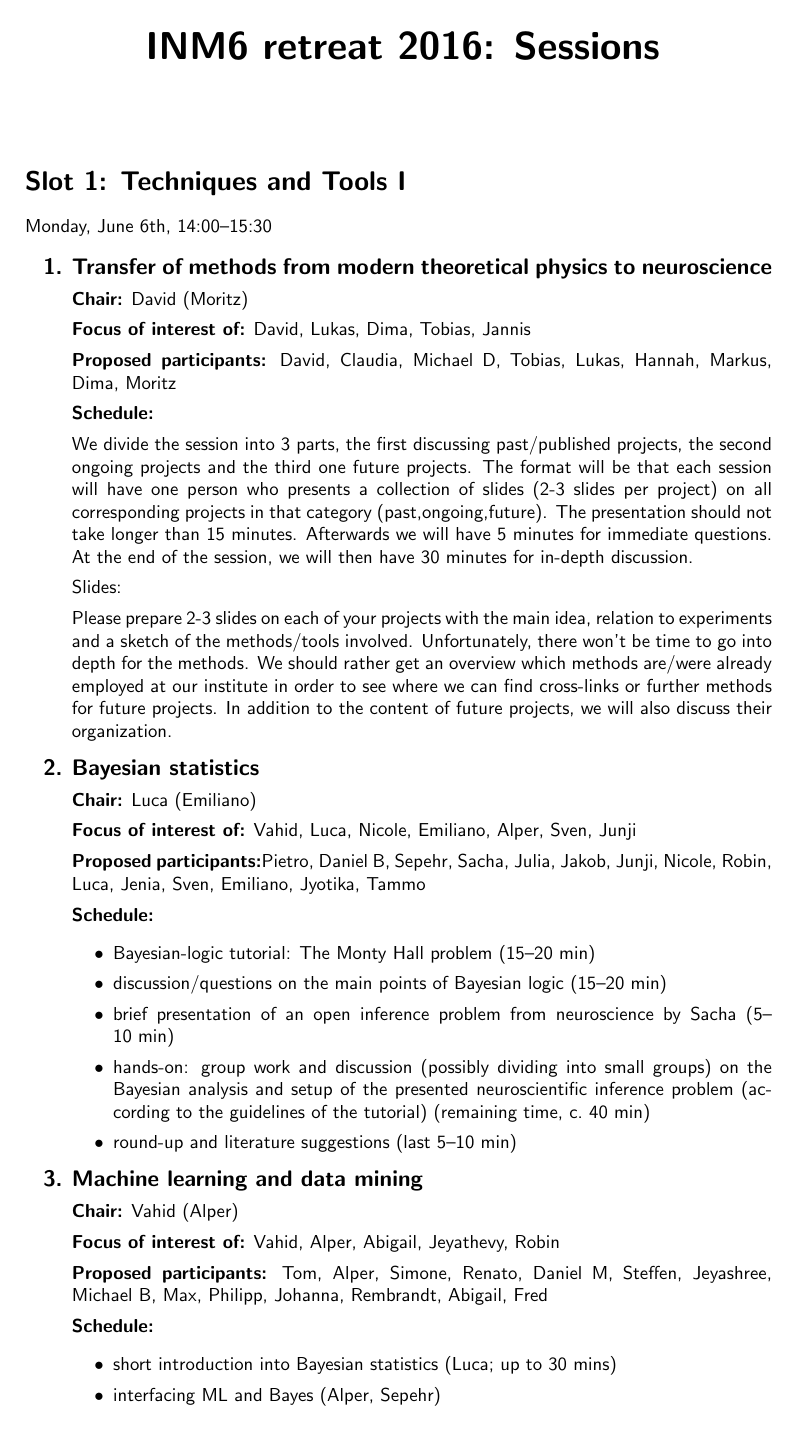
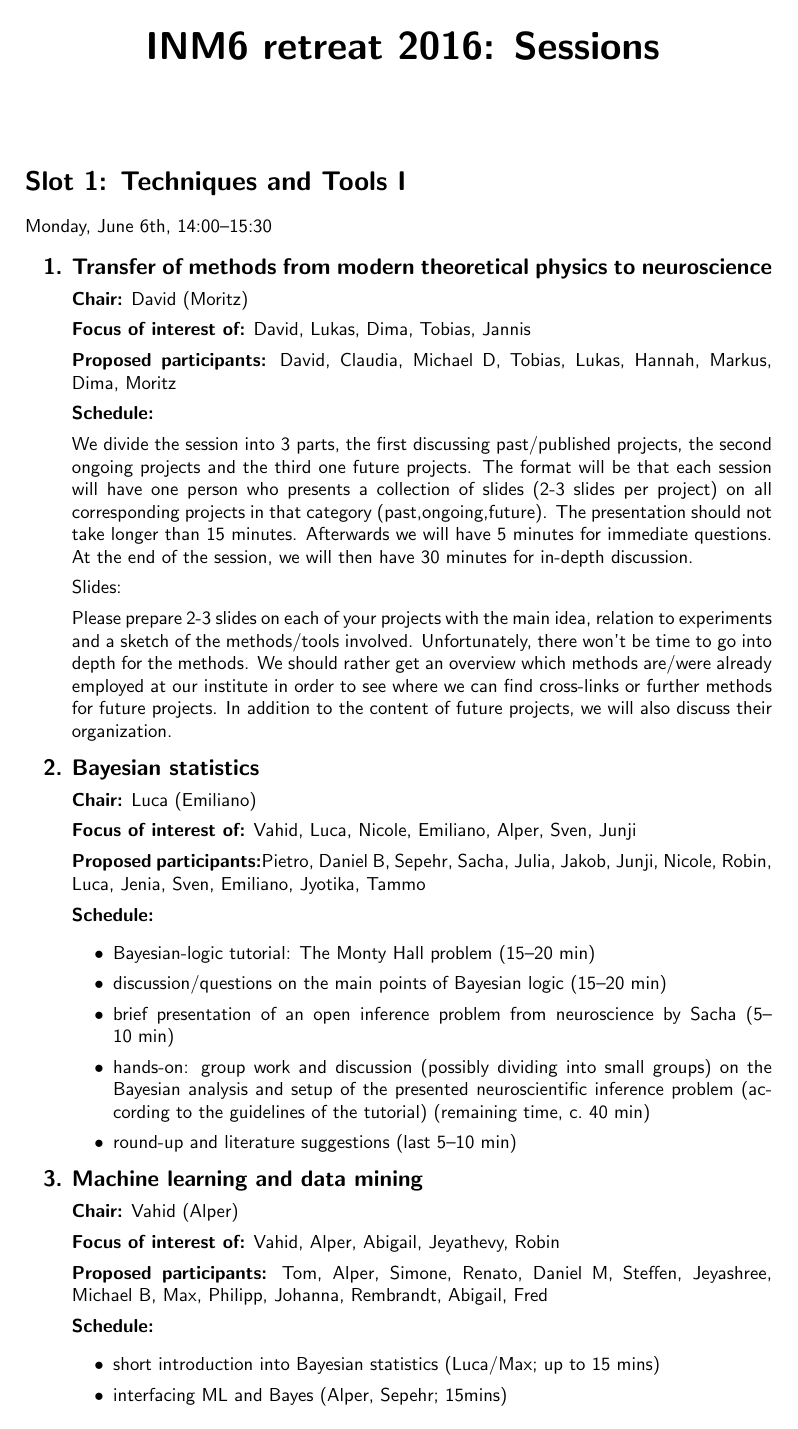
Before and after one commit to rbakker/retreat, a LaTeX document (program/program.tex): page 1 of 6. Compiled offline with pdfLaTeX.

Commit message:
updated program, session 3

```diff
--- a/program/program.tex
+++ b/program/program.tex
@@ -147,7 +147,7 @@ Monday, June 6th, 14:00--15:30
   %%
   {\bf Schedule:}
   \begin{itemize}
-  \item short introduction into Bayesian statistics (Luca; up to 30 mins)
-  \item interfacing ML and Bayes (Alper, Sepehr)
-  \item state-space analysis (Renato)
-  \item clustering analysis (Alper, Daniel)
+  \item short introduction into Bayesian statistics (Luca/Max; up to 15 mins)
+  \item interfacing ML and Bayes (Alper, Sepehr; 15mins)
+    \begin{itemize}
+    \item (Bayesian) Linear Regression
@@ -153,0 +157 @@ Monday, June 6th, 14:00--15:30
+  \item clustering analysis (Alper, Daniel, 15mins)
```
Also changed, not shown: program/program.tex (8 more changed lines).
